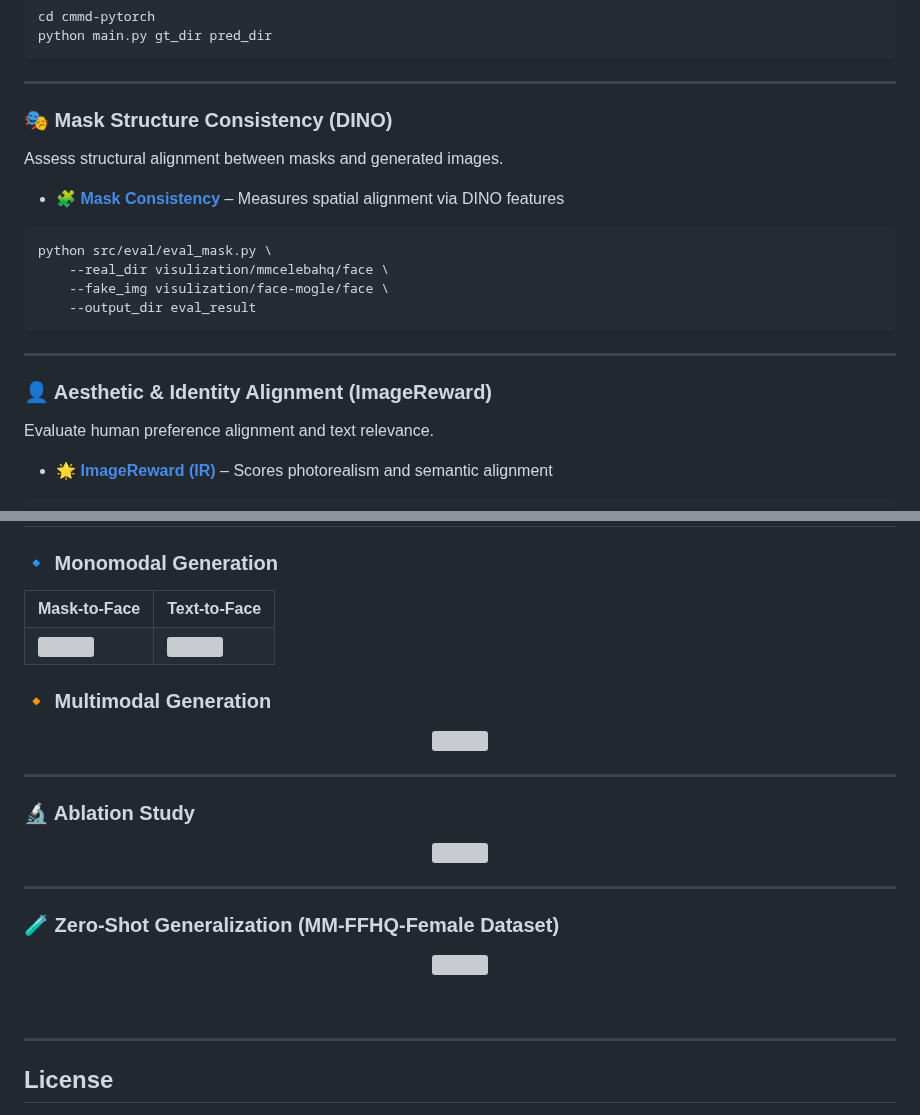
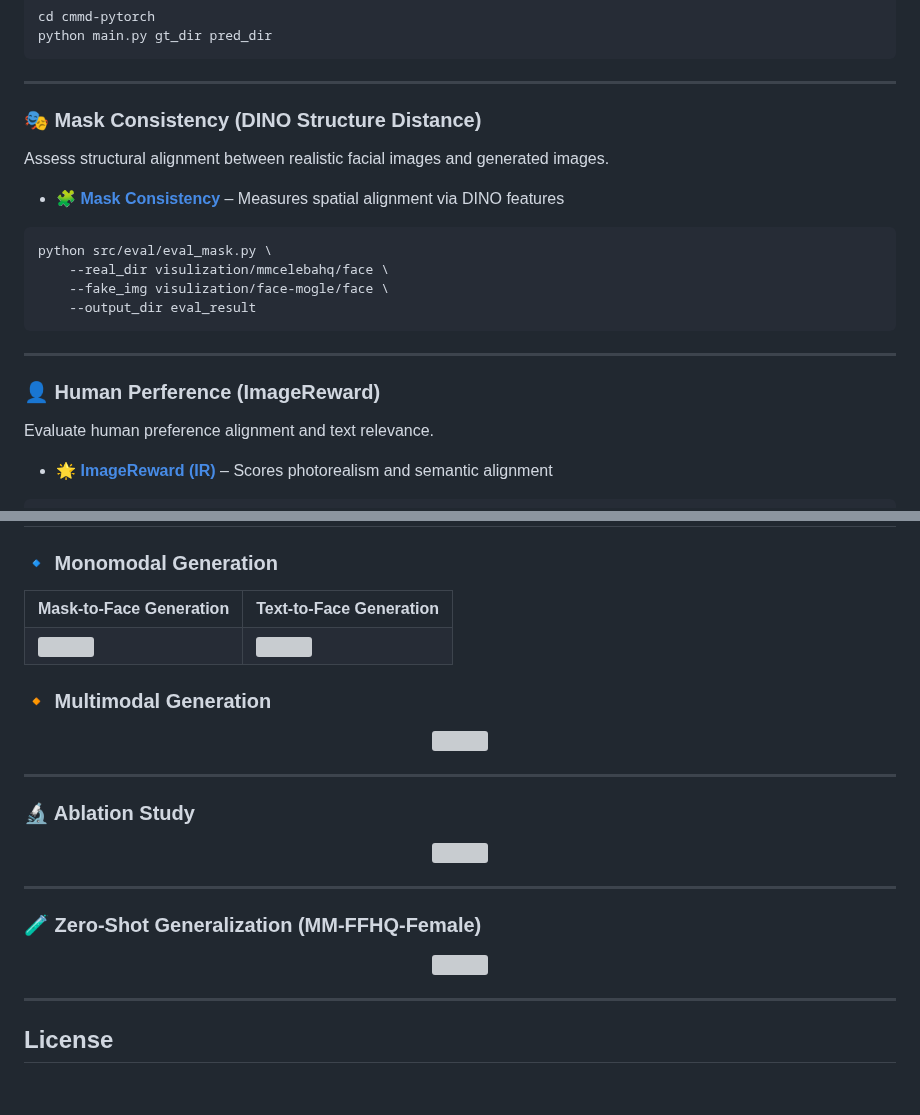
Before and after one commit to XavierJiezou/Face-MoGLE, a Markdown page: README.md, 2 parts joined by grey strips. Rendered like a GitHub page; blank space fills up the shorter version; grey boxes are pictures that could not be loaded.

```diff
--- a/README.md
+++ b/README.md
@@ -137,8 +137,8 @@ python main.py gt_dir pred_dir
 
 ---
 
-### 🎭 Mask Structure Consistency (DINO)
-Assess structural alignment between masks and generated images.
+### 🎭 Mask Consistency (DINO Structure Distance)
+Assess structural alignment between realistic facial images and generated images.
 
 - 🧩 **[Mask Consistency](https://github.com/open-mmlab/mmeval)** – Measures spatial alignment via DINO features
 
@@ -151,7 +151,7 @@ python src/eval/eval_mask.py \
 
 ---
 
-### 👤 Aesthetic & Identity Alignment (ImageReward)
+### 👤 Human Perference (ImageReward)
 Evaluate human preference alignment and text relevance.
 
 - 🌟 **[ImageReward (IR)](https://github.com/THUDM/ImageReward)** – Scores photorealism and semantic alignment
@@ -195,8 +195,8 @@ python gradio_app.py
 
 <table>
   <tr>
-    <td align="center"><b>Mask-to-Face</b></td>
-    <td align="center"><b>Text-to-Face</b></td>
+    <td align="center"><b>Mask-to-Face Generation</b></td>
+    <td align="center"><b>Text-to-Face Generation</b></td>
   </tr>
   <tr>
     <td><img src="assets/mask2face.svg" width="100%"></td>
@@ -220,14 +220,14 @@ python gradio_app.py
 
 ---
 
-### 🧪 Zero-Shot Generalization (MM-FFHQ-Female Dataset)
+### 🧪 Zero-Shot Generalization (MM-FFHQ-Female)
 
 <p align="center">
   <img src="assets/zero_ffhq.svg" width="100%"/>
 </p>
 
 
-<br>
+<!-- <br> -->
 
 <!-- ## Citation
 
```
